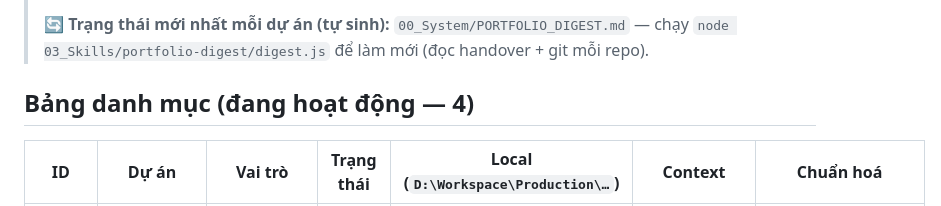
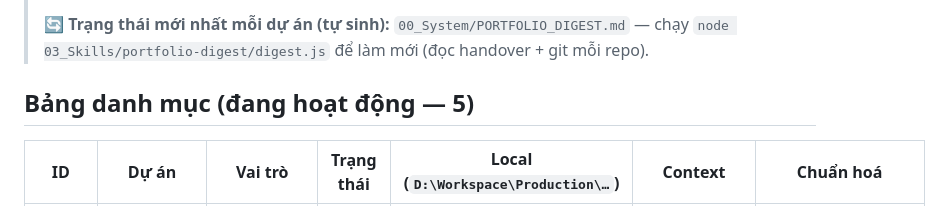
Before and after one commit to tuanttstb-debug/AI-US, a Markdown page: 00_System/PORTFOLIO.md, the part around the change. Drawn GitHub-style.

Commit message:
@ docs(portfolio): cập nhật số dự án active 4 -> 5 (thêm PRJ-SG)
Co-Authored-By: Claude Opus 4.8 <noreply@anthropic.com>
Claude-Session: https://claude.ai/code/session_01B7HRW45RFj6jUEKCUXCNXG
@

```diff
--- a/00_System/PORTFOLIO.md
+++ b/00_System/PORTFOLIO.md
@@ -6,7 +6,7 @@
 >
 > 🔄 **Trạng thái mới nhất mỗi dự án (tự sinh):** `00_System/PORTFOLIO_DIGEST.md` — chạy `node 03_Skills/portfolio-digest/digest.js` để làm mới (đọc handover + git mỗi repo).
 
-## Bảng danh mục (đang hoạt động — 4)
+## Bảng danh mục (đang hoạt động — 5)
 
 | ID | Dự án | Vai trò | Trạng thái | Local (`D:\Workspace\Production\…`) | Context | Chuẩn hoá |
 |---|---|---|---|---|---|---|
```
